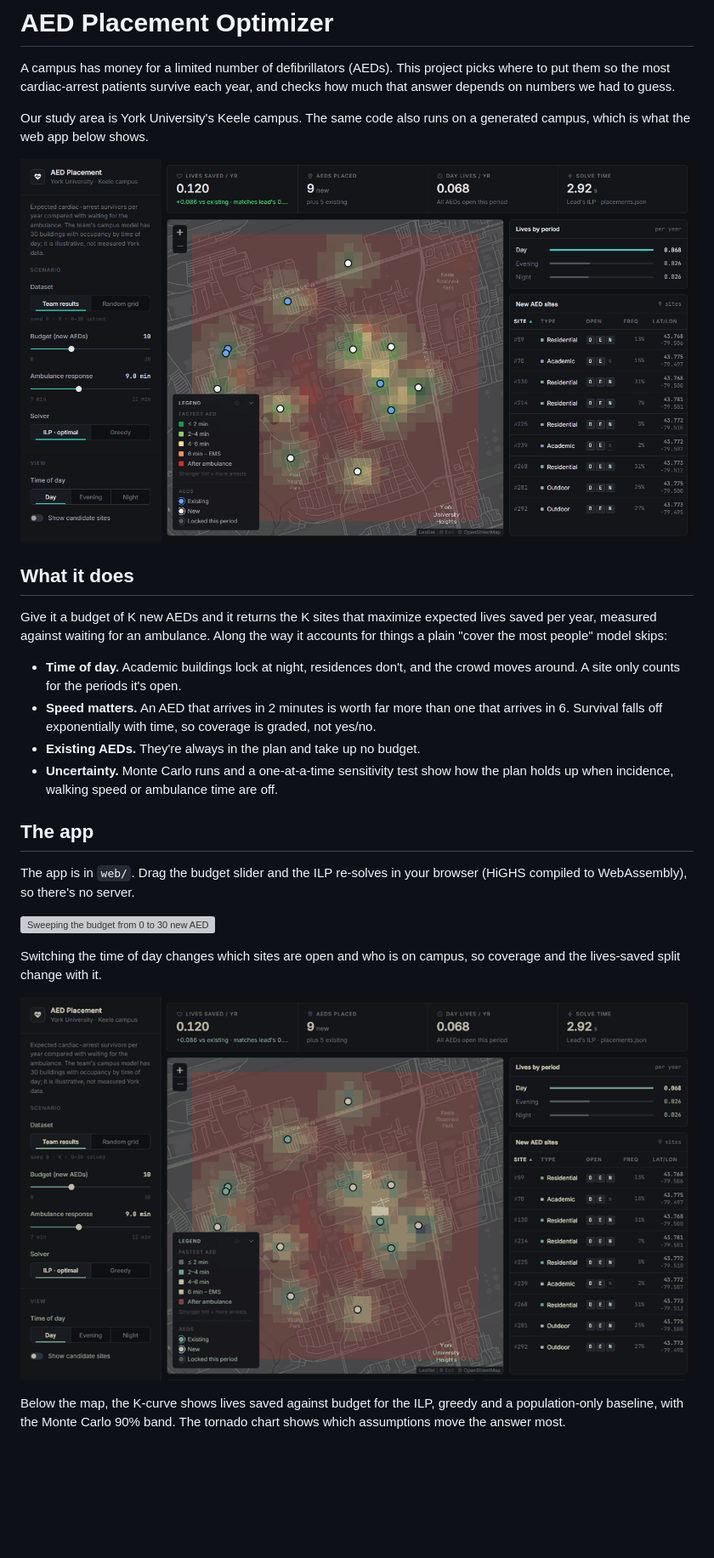
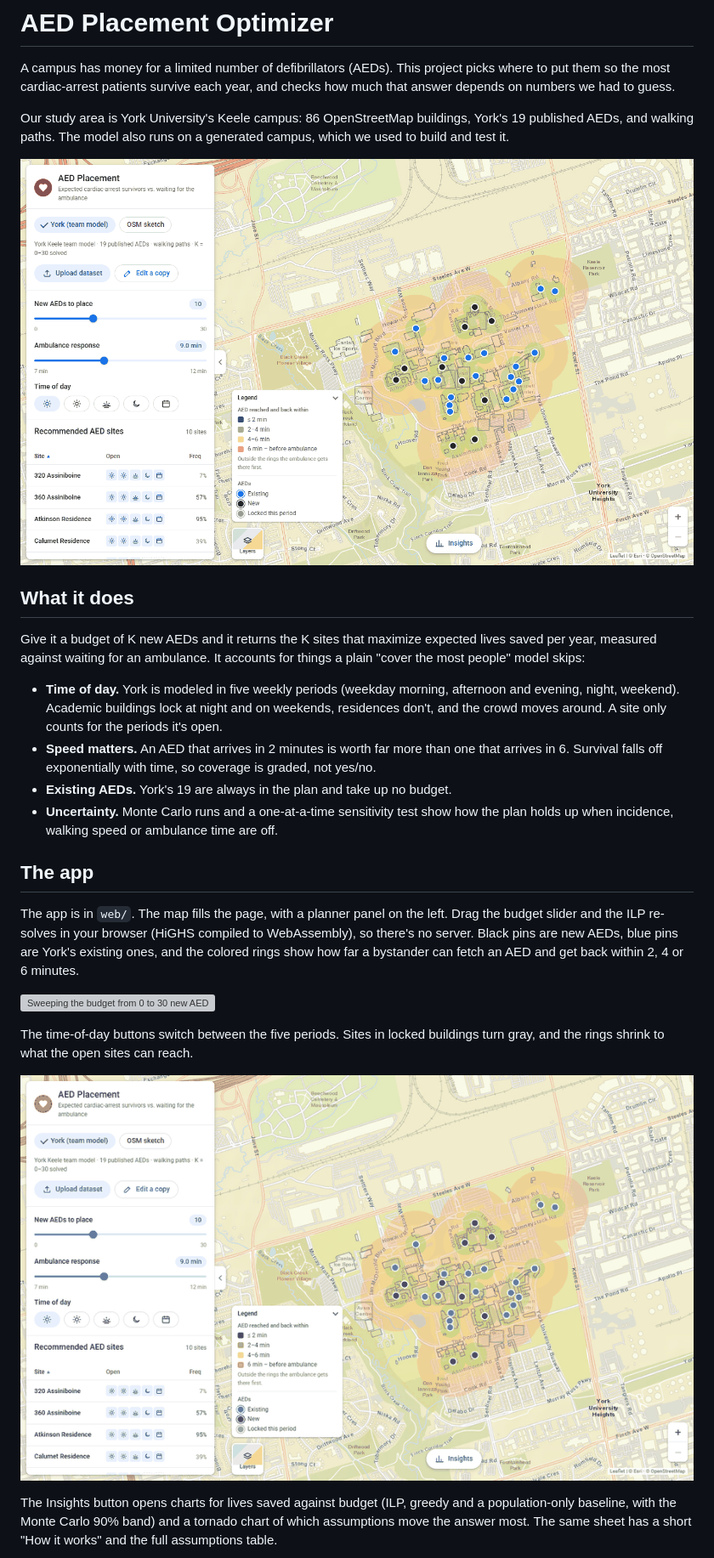
Before and after one commit to BrinHan/Math-Hacks-Project, a Markdown page: README.md, the part around the change printed below. Shown: that part at 85% size. Drawn GitHub-style; pictures changed too: docs/img/overview.png, docs/img/time-of-day.gif; blank space fills up the shorter version; grey boxes are pictures that could not be loaded.

Commit message:
docs: update README and screenshots for the York app

```diff
--- a/README.md
+++ b/README.md
@@ -2,5 +2,5 @@
 
 A campus has money for a limited number of defibrillators (AEDs). This project picks where to put them so the most cardiac-arrest patients survive each year, and checks how much that answer depends on numbers we had to guess.
 
-Our study area is York University's Keele campus. The same code also runs on a generated campus, which is what the web app below shows.
+Our study area is York University's Keele campus: 86 OpenStreetMap buildings, York's 19 published AEDs, and walking paths. The model also runs on a generated campus, which we used to build and test it.
 
@@ -8,18 +8,18 @@ Our study area is York University's Keele campus. The same code also runs on a g
 
 ## What it does
 
-Give it a budget of K new AEDs and it returns the K sites that maximize expected lives saved per year, measured against waiting for an ambulance. Along the way it accounts for things a plain "cover the most people" model skips:
+Give it a budget of K new AEDs and it returns the K sites that maximize expected lives saved per year, measured against waiting for an ambulance. It accounts for things a plain "cover the most people" model skips:
 
-- **Time of day.** Academic buildings lock at night, residences don't, and the crowd moves around. A site only counts for the periods it's open.
+- **Time of day.** York is modeled in five weekly periods (weekday morning, afternoon and evening, night, weekend). Academic buildings lock at night and on weekends, residences don't, and the crowd moves around. A site only counts for the periods it's open.
 - **Speed matters.** An AED that arrives in 2 minutes is worth far more than one that arrives in 6. Survival falls off exponentially with time, so coverage is graded, not yes/no.
-- **Existing AEDs.** They're always in the plan and take up no budget.
+- **Existing AEDs.** York's 19 are always in the plan and take up no budget.
 - **Uncertainty.** Monte Carlo runs and a one-at-a-time sensitivity test show how the plan holds up when incidence, walking speed or ambulance time are off.
 
 ## The app
 
-The app is in `web/`. Drag the budget slider and the ILP re-solves in your browser (HiGHS compiled to WebAssembly), so there's no server.
+The app is in `web/`. The map fills the page, with a planner panel on the left. Drag the budget slider and the ILP re-solves in your browser (HiGHS compiled to WebAssembly), so there's no server. Black pins are new AEDs, blue pins are York's existing ones, and the colored rings show how far a bystander can fetch an AED and get back within 2, 4 or 6 minutes.
 
 ![Sweeping the budget from 0 to 30 new AEDs](docs/img/budget-sweep.gif)
 
-Switching the time of day changes which sites are open and who is on campus, so coverage and the lives-saved split change with it.
+The time-of-day buttons switch between the five periods. Sites in locked buildings turn gray, and the rings shrink to what the open sites can reach.
 
@@ -27,3 +27,3 @@ Switching the time of day changes which sites are open and who is on campus, so
 
-Below the map, the K-curve shows lives saved against budget for the ILP, greedy and a population-only baseline, with the Monte Carlo 90% band. The tornado chart shows which assumptions move the answer most.
+The Insights button opens charts for lives saved against budget (ILP, greedy and a population-only baseline, with the Monte Carlo 90% band) and a tornado chart of which assumptions move the answer most. The same sheet has a short "How it works" and the full assumptions table.
 
```
Also changed, not shown: other parts of README.md (+32 -13 lines), docs/img/charts.png (deleted), docs/img/insights.png (added), docs/img/upload.png (added), 1 other file.
